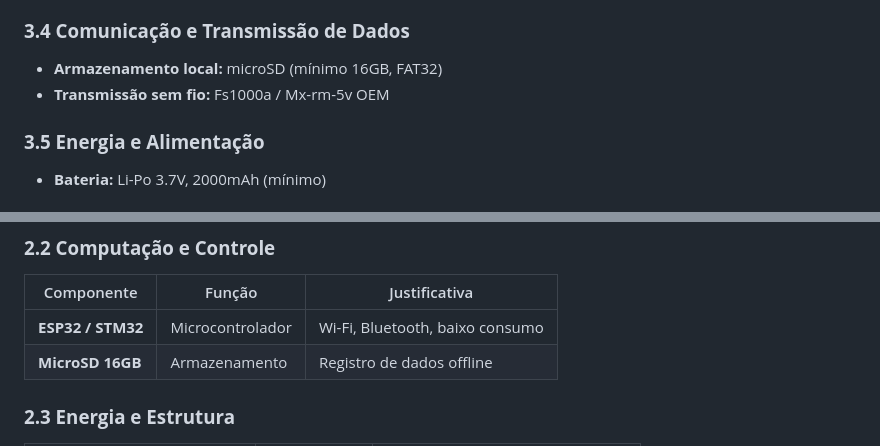
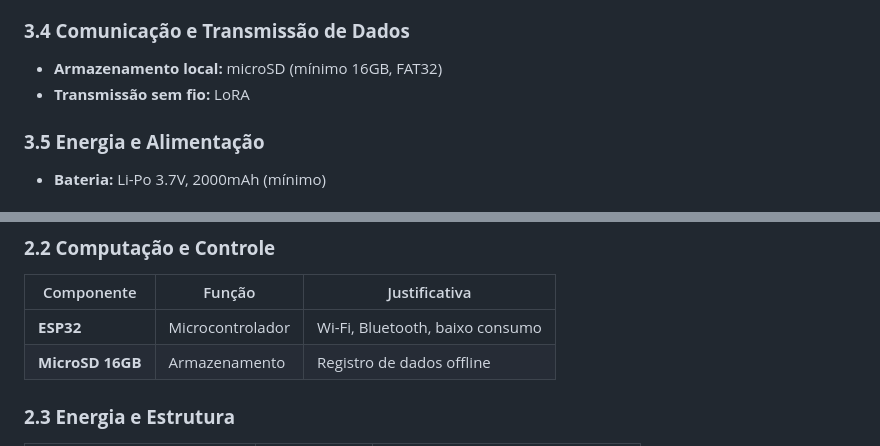
Before and after one commit to Julijolie/Cansat, a Markdown page: README.md, 2 parts joined by grey strips. Drawn GitHub-style.

```diff
--- a/README.md
+++ b/README.md
@@ -44,7 +44,7 @@ O Cansat deverá conter os seguintes sensores para medição da qualidade do ar,
 ### **3.4 Comunicação e Transmissão de Dados**
 
 - **Armazenamento local:** microSD (mínimo 16GB, FAT32)
-- **Transmissão sem fio:** Fs1000a / Mx-rm-5v OEM
+- **Transmissão sem fio:** LoRA
 
 ### **3.5 Energia e Alimentação**
 
@@ -102,7 +102,7 @@ Onde mm é a massa do Cansat.
 
 | Componente | Função | Justificativa |
 | --- | --- | --- |
-| **ESP32 / STM32** | Microcontrolador | Wi-Fi, Bluetooth, baixo consumo |
+| **ESP32** | Microcontrolador | Wi-Fi, Bluetooth, baixo consumo |
 | **MicroSD 16GB** | Armazenamento | Registro de dados offline |
 
 ### **2.3 Energia e Estrutura**
```
